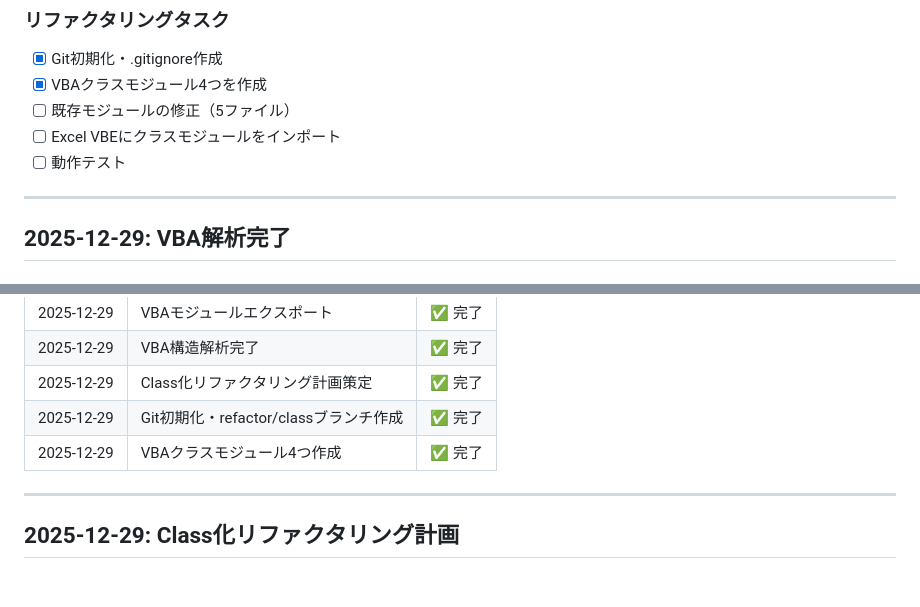
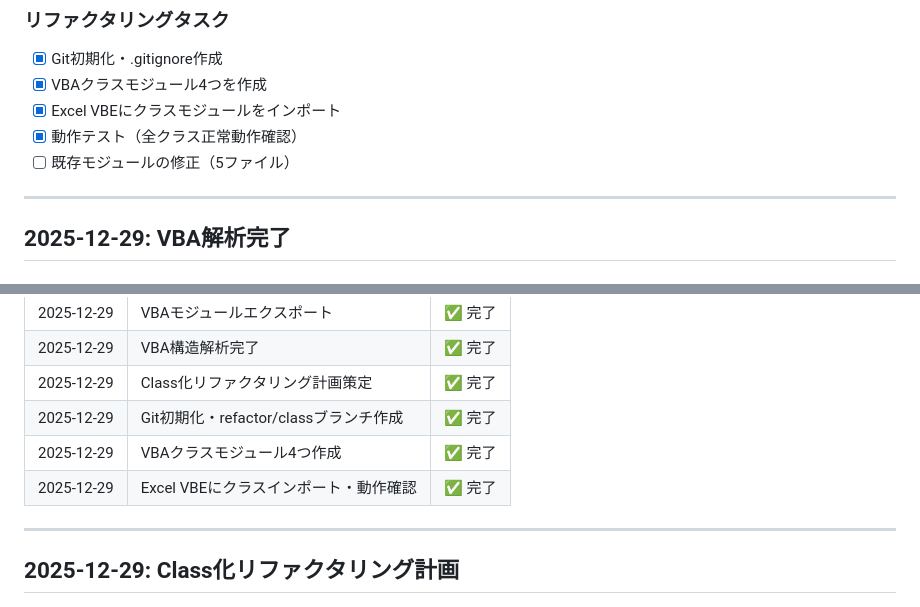
Before and after one commit to YukiInoueNakata/temer-plus, a Markdown page: HISTORY.md, 2 parts joined by grey strips. Drawn GitHub-style.

Commit message:
docs: クラスモジュールのインポート・動作確認完了
🤖 Generated with [Claude Code](https://claude.com/claude-code)

Co-Authored-By: Claude Opus 4.5 <noreply@anthropic.com>

```diff
--- a/HISTORY.md
+++ b/HISTORY.md
@@ -35,9 +35,9 @@ Claude Code再起動時やPC再起動時に：
 ### リファクタリングタスク
 - [x] Git初期化・.gitignore作成
 - [x] VBAクラスモジュール4つを作成
+- [x] Excel VBEにクラスモジュールをインポート
+- [x] 動作テスト（全クラス正常動作確認）
 - [ ] 既存モジュールの修正（5ファイル）
-- [ ] Excel VBEにクラスモジュールをインポート
-- [ ] 動作テスト
 
 ---
 
@@ -233,6 +233,7 @@ Main_making_TEM_Fig_from_data()  ← DataシートからTEM図を生成
 | 2025-12-29 | Class化リファクタリング計画策定 | ✅ 完了 |
 | 2025-12-29 | Git初期化・refactor/classブランチ作成 | ✅ 完了 |
 | 2025-12-29 | VBAクラスモジュール4つ作成 | ✅ 完了 |
+| 2025-12-29 | Excel VBEにクラスインポート・動作確認 | ✅ 完了 |
 
 ---
 
```
